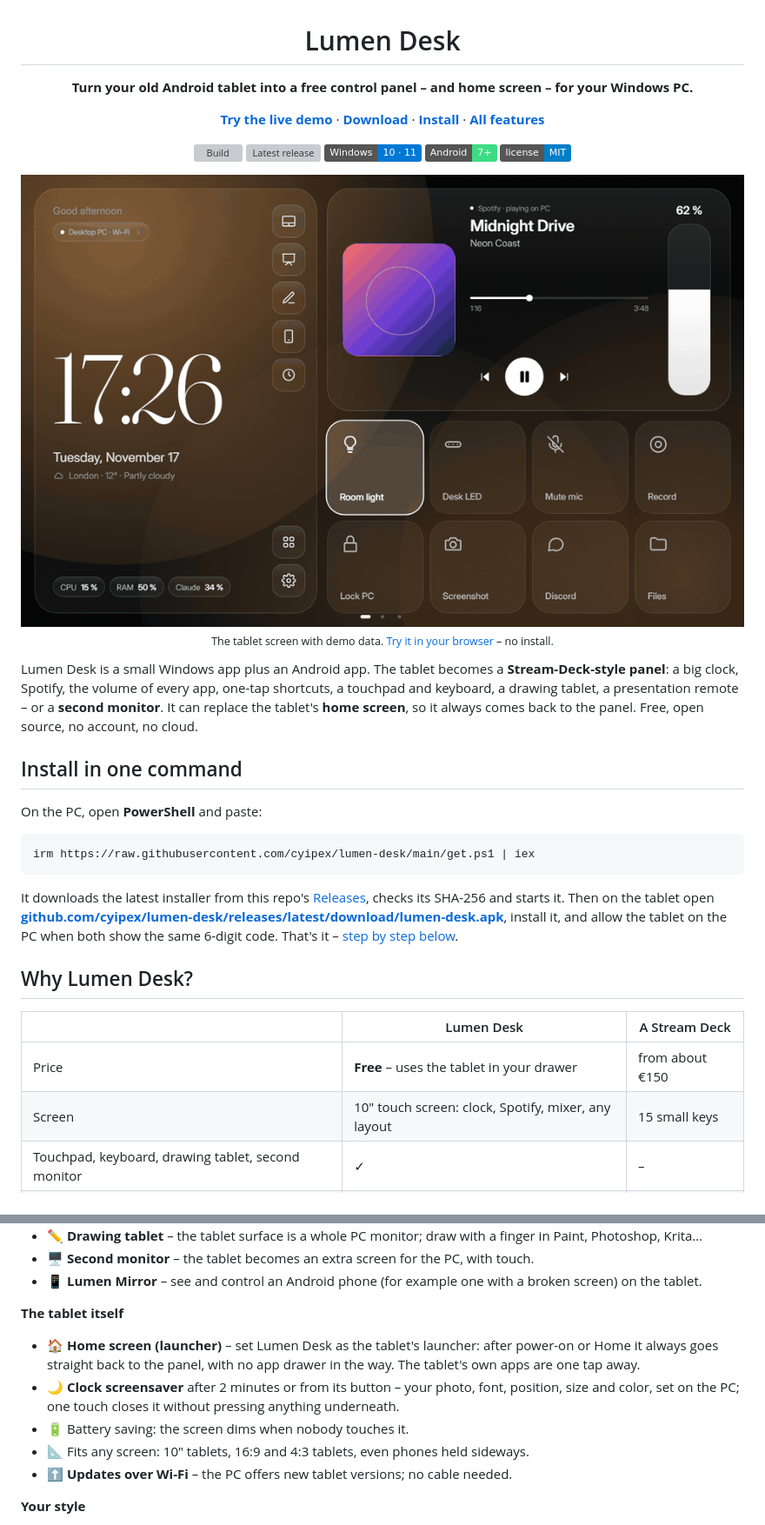
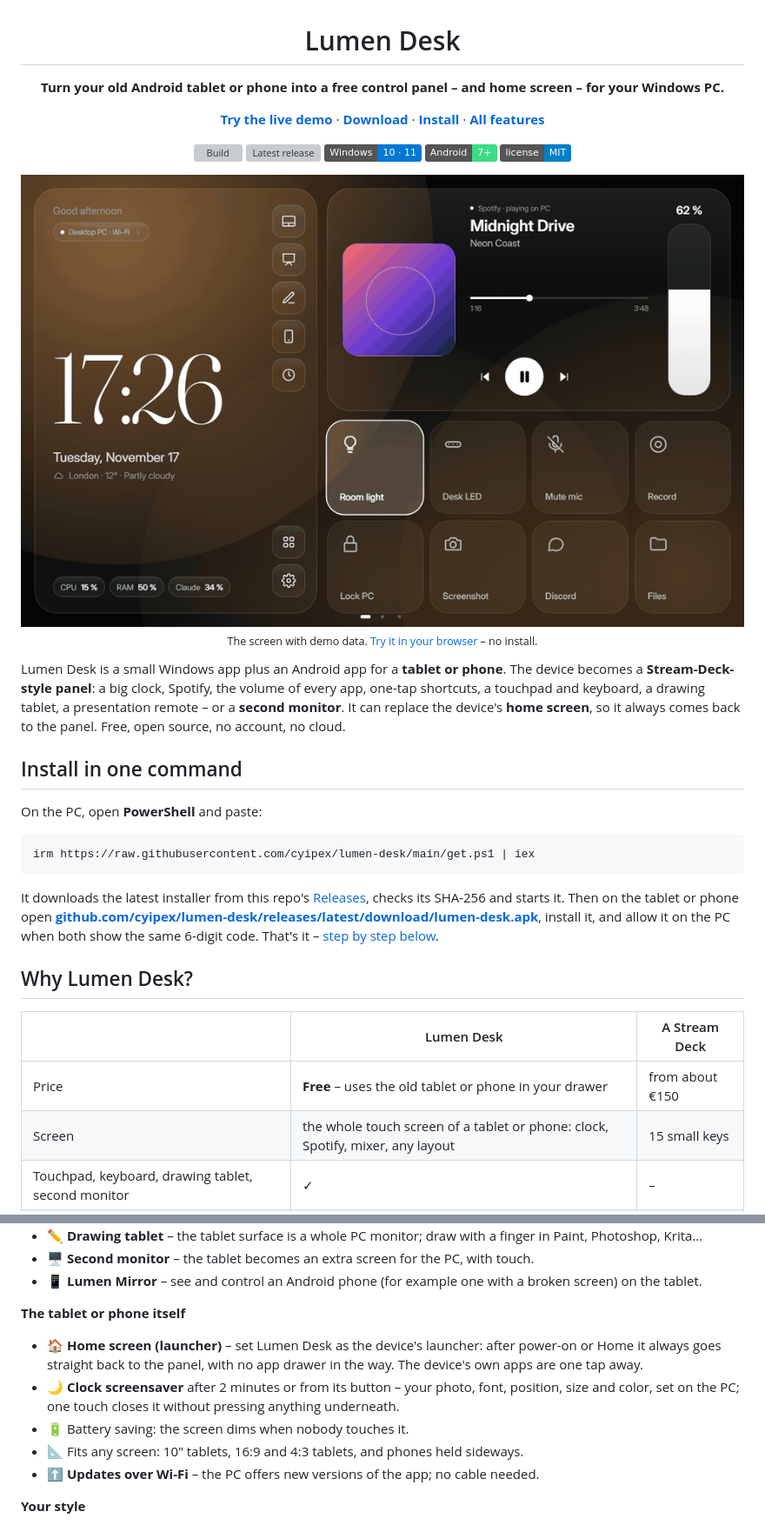
Before and after one commit to cyipex/lumen-deck, a Markdown page: README.md, 2 parts joined by grey strips. Shown at 87% size. Rendered like a GitHub page; badges without logos; grey boxes are pictures that could not be loaded.

Commit message:
Say tablet or phone throughout the README, demo and social preview

````diff
--- a/README.md
+++ b/README.md
@@ -1,6 +1,6 @@
 <h1 align="center">Lumen Desk</h1>
 
-<p align="center"><b>Turn your old Android tablet into a free control panel – and home screen – for your Windows PC.</b></p>
+<p align="center"><b>Turn your old Android tablet or phone into a free control panel – and home screen – for your Windows PC.</b></p>
 
 <p align="center">
   <a href="https://cyipex.github.io/lumen-desk/"><b>Try the live demo</b></a> ·
@@ -17,10 +17,10 @@
   <a href="LICENSE"><img src="https://img.shields.io/badge/license-MIT-blue" alt="MIT license"></a>
 </p>
 
-<p align="center"><a href="https://cyipex.github.io/lumen-desk/"><img src="docs/screenshots/demo.gif" width="900" alt="Lumen Desk on a tablet: home screen, shortcuts, touchpad with keyboard, volume mixer and clock screensaver"></a><br>
-<sub>The tablet screen with demo data. <a href="https://cyipex.github.io/lumen-desk/">Try it in your browser</a> – no install.</sub></p>
+<p align="center"><a href="https://cyipex.github.io/lumen-desk/"><img src="docs/screenshots/demo.gif" width="900" alt="Lumen Desk on a tablet or phone: home screen, shortcuts, touchpad with keyboard, volume mixer and clock screensaver"></a><br>
+<sub>The screen with demo data. <a href="https://cyipex.github.io/lumen-desk/">Try it in your browser</a> – no install.</sub></p>
 
-Lumen Desk is a small Windows app plus an Android app. The tablet becomes a **Stream-Deck-style panel**: a big clock, Spotify, the volume of every app, one-tap shortcuts, a touchpad and keyboard, a drawing tablet, a presentation remote – or a **second monitor**. It can replace the tablet's **home screen**, so it always comes back to the panel. Free, open source, no account, no cloud.
+Lumen Desk is a small Windows app plus an Android app for a **tablet or phone**. The device becomes a **Stream-Deck-style panel**: a big clock, Spotify, the volume of every app, one-tap shortcuts, a touchpad and keyboard, a drawing tablet, a presentation remote – or a **second monitor**. It can replace the device's **home screen**, so it always comes back to the panel. Free, open source, no account, no cloud.
 
 ## Install in one command
 
@@ -30,15 +30,15 @@ On the PC, open **PowerShell** and paste:
 irm https://raw.githubusercontent.com/cyipex/lumen-desk/main/get.ps1 | iex
 ```
 
-It downloads the latest installer from this repo's [Releases](https://github.com/cyipex/lumen-desk/releases/latest), checks its SHA-256 and starts it. Then on the tablet open
-**[github.com/cyipex/lumen-desk/releases/latest/download/lumen-desk.apk](https://github.com/cyipex/lumen-desk/releases/latest/download/lumen-desk.apk)**, install it, and allow the tablet on the PC when both show the same 6-digit code. That's it – [step by step below](#set-it-up-step-by-step).
+It downloads the latest installer from this repo's [Releases](https://github.com/cyipex/lumen-desk/releases/latest), checks its SHA-256 and starts it. Then on the tablet or phone open
+**[github.com/cyipex/lumen-desk/releases/latest/download/lumen-desk.apk](https://github.com/cyipex/lumen-desk/releases/latest/download/lumen-desk.apk)**, install it, and allow it on the PC when both show the same 6-digit code. That's it – [step by step below](#set-it-up-step-by-step).
 
 ## Why Lumen Desk?
 
 | | Lumen Desk | A Stream Deck |
 |---|---|---|
-| Price | **Free** – uses the tablet in your drawer | from about €150 |
-| Screen | 10″ touch screen: clock, Spotify, mixer, any layout | 15 small keys |
+| Price | **Free** – uses the old tablet or phone in your drawer | from about €150 |
+| Screen | the whole touch screen of a tablet or phone: clock, Spotify, mixer, any layout | 15 small keys |
 | Touchpad, keyboard, drawing tablet, second monitor | ✓ | – |
 | Home screen of the device (always returns to the panel) | ✓ | – |
 | Works without an account or cloud | ✓ | ✓ |
@@ -62,12 +62,12 @@ It downloads the latest installer from this repo's [Releases](https://github.com
 - 🖥️ **Second monitor** – the tablet becomes an extra screen for the PC, with touch.
 - 📱 **Lumen Mirror** – see and control an Android phone (for example one with a broken screen) on the tablet.
 
-**The tablet itself**
-- 🏠 **Home screen (launcher)** – set Lumen Desk as the tablet's launcher: after power-on or Home it always goes straight back to the panel, with no app drawer in the way. The tablet's own apps are one tap away.
+**The tablet or phone itself**
+- 🏠 **Home screen (launcher)** – set Lumen Desk as the device's launcher: after power-on or Home it always goes straight back to the panel, with no app drawer in the way. The device's own apps are one tap away.
 - 🌙 **Clock screensaver** after 2 minutes or from its button – your photo, font, position, size and color, set on the PC; one touch closes it without pressing anything underneath.
 - 🔋 Battery saving: the screen dims when nobody touches it.
-- 📐 Fits any screen: 10″ tablets, 16:9 and 4:3 tablets, even phones held sideways.
-- ⬆️ **Updates over Wi-Fi** – the PC offers new tablet versions; no cable needed.
+- 📐 Fits any screen: 10″ tablets, 16:9 and 4:3 tablets, and phones held sideways.
+- ⬆️ **Updates over Wi-Fi** – the PC offers new versions of the app; no cable needed.
 
 **Your style**
 - 🎨 10 background colors, 20 clock fonts plus your own, two player styles – changed on the tablet or the PC, live.
````
Also changed, not shown: other parts of README.md (+5 -3 lines), CHANGELOG.md (+1 -1 lines), docs/social-preview.png, 2 other files.
